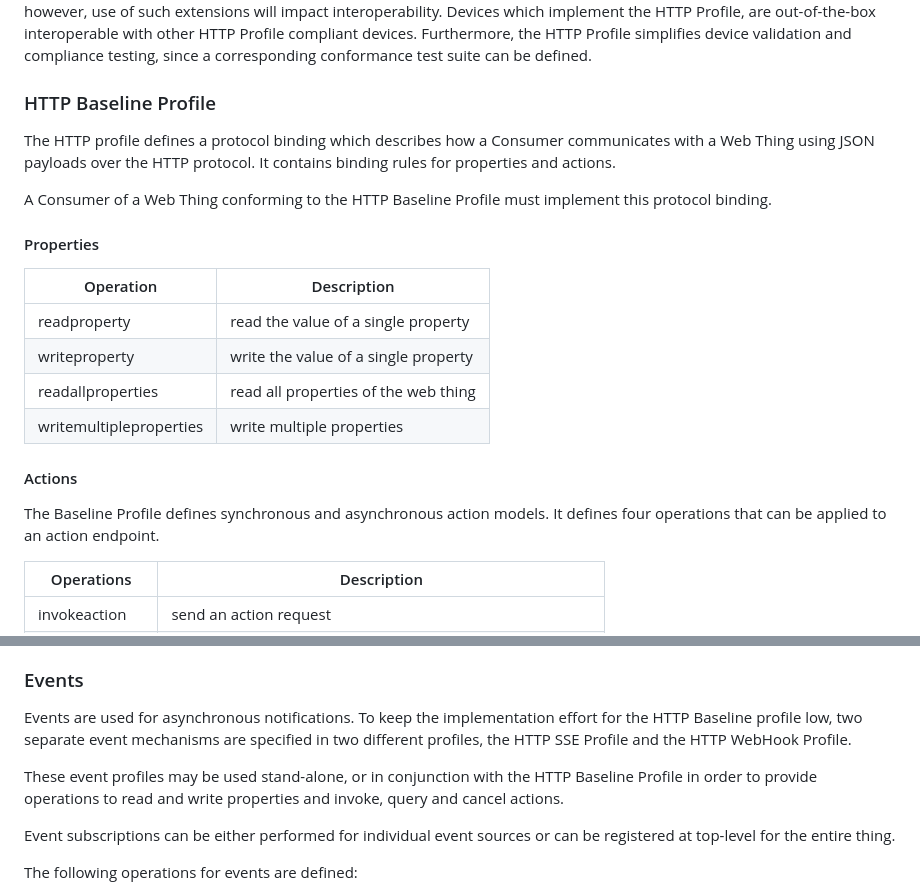
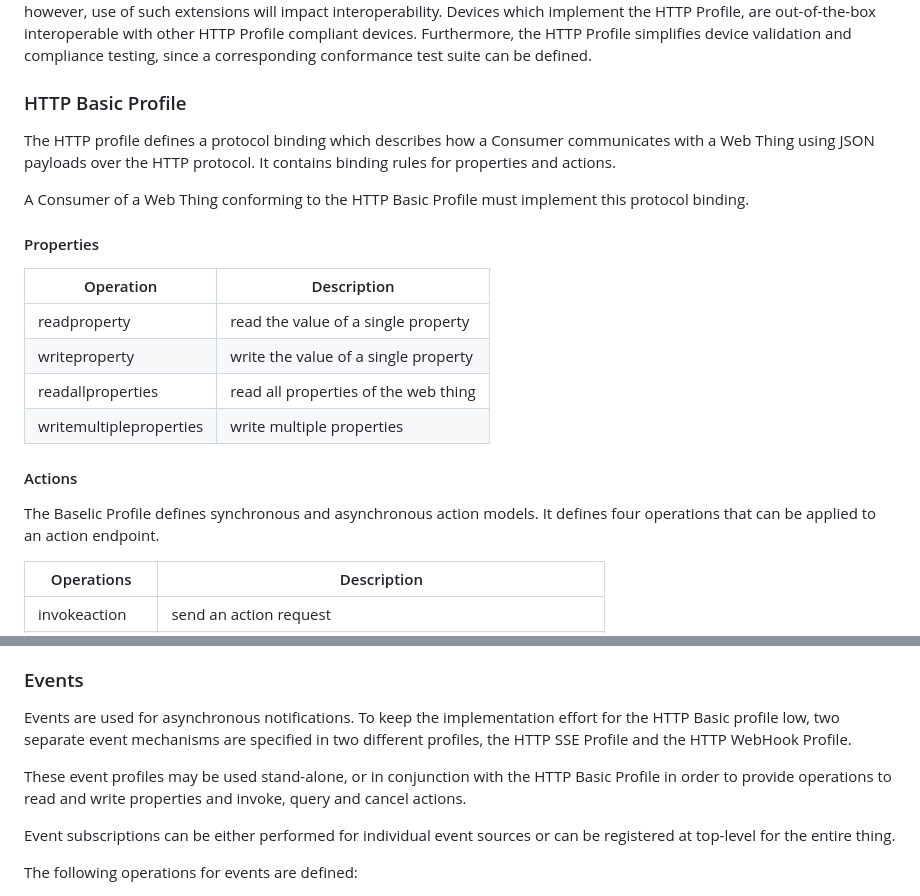
Before and after one commit to w3c/wot-profile, a Markdown page: explainer/Explainer.md, 2 parts joined by grey strips. Rendered like a GitHub page.

```diff
--- a/explainer/Explainer.md
+++ b/explainer/Explainer.md
@@ -41,10 +41,10 @@ The format does not forbid the use of additional elements of the WoT Thing Descr
 Devices which implement the HTTP Profile, are out-of-the-box interoperable with other HTTP Profile compliant devices.
 Furthermore, the HTTP Profile simplifies device validation and compliance testing, since a corresponding conformance test suite can be defined.
 
-### HTTP Baseline Profile
+### HTTP Basic Profile
 The HTTP profile defines a protocol binding which describes how a Consumer communicates with a Web Thing using JSON payloads over the HTTP protocol. It contains binding rules for properties and actions.
 
-A Consumer of  a Web Thing conforming to the HTTP Baseline Profile must implement this protocol binding.
+A Consumer of  a Web Thing conforming to the HTTP Basic Profile must implement this protocol binding.
 
 #### Properties
 
@@ -57,7 +57,7 @@ A Consumer of  a Web Thing conforming to the HTTP Baseline Profile must implemen
 
 #### Actions
 
- The Baseline Profile defines synchronous and asynchronous action models.
+ The Baselic Profile defines synchronous and asynchronous action models.
  It defines four operations that can be applied to an action endpoint.
 
 |   Operations    | Description                     |
@@ -78,9 +78,9 @@ If any of the operations on properties, actions and events defined above are uns
 
 ### Events
 
-Events are used for asynchronous notifications. To keep the implementation effort for the HTTP Baseline profile low, two separate event mechanisms are specified in two different profiles, the HTTP SSE Profile and the HTTP WebHook Profile.
+Events are used for asynchronous notifications. To keep the implementation effort for the HTTP Basic profile low, two separate event mechanisms are specified in two different profiles, the HTTP SSE Profile and the HTTP WebHook Profile.
 
-These event profiles may be used stand-alone, or in conjunction with the HTTP Baseline Profile
+These event profiles may be used stand-alone, or in conjunction with the HTTP Basic Profile
 in order to provide operations to read and write properties and invoke, query and cancel actions.
 
 Event subscriptions can be either performed for individual event sources or can be registered at top-level for the entire thing.
```
